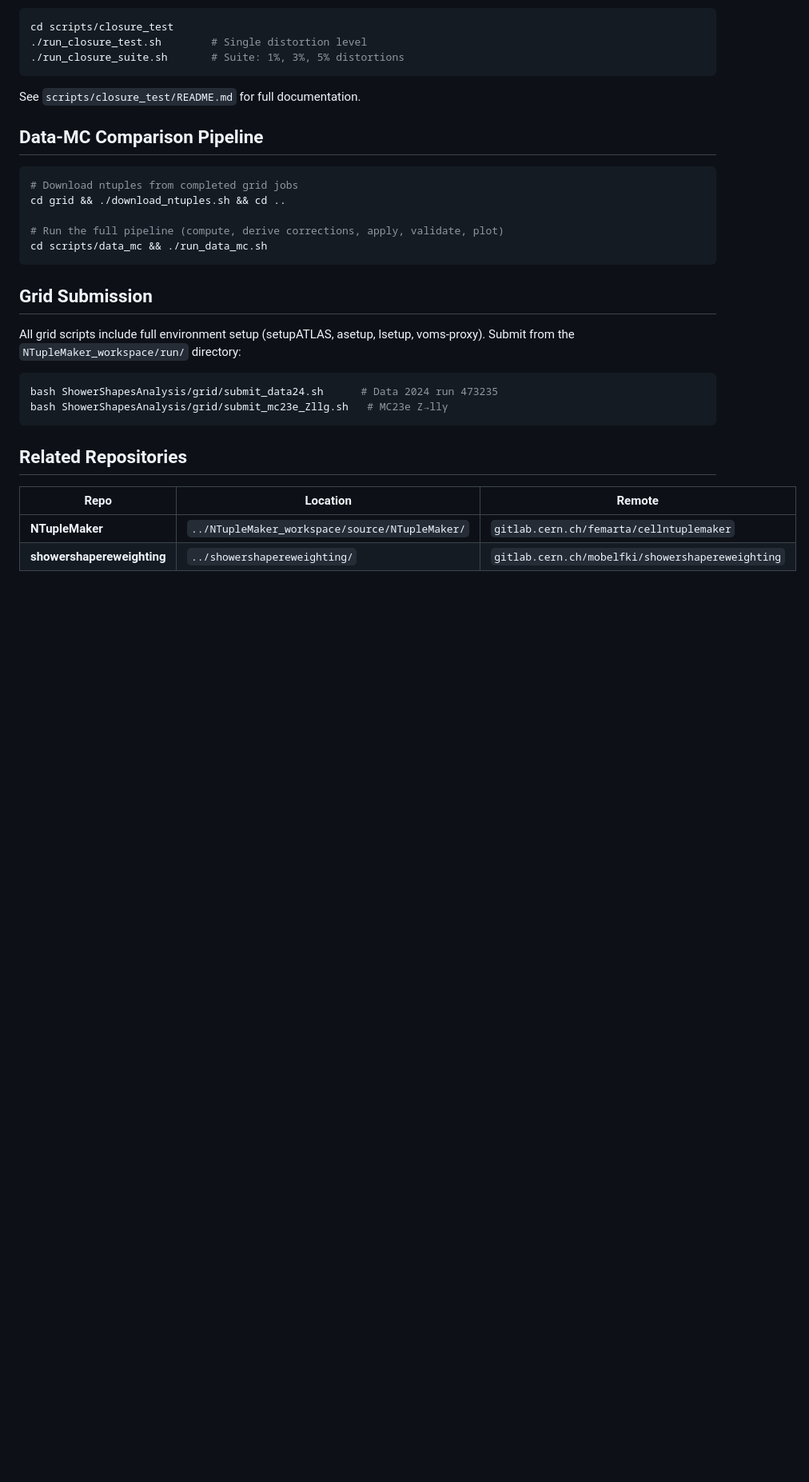
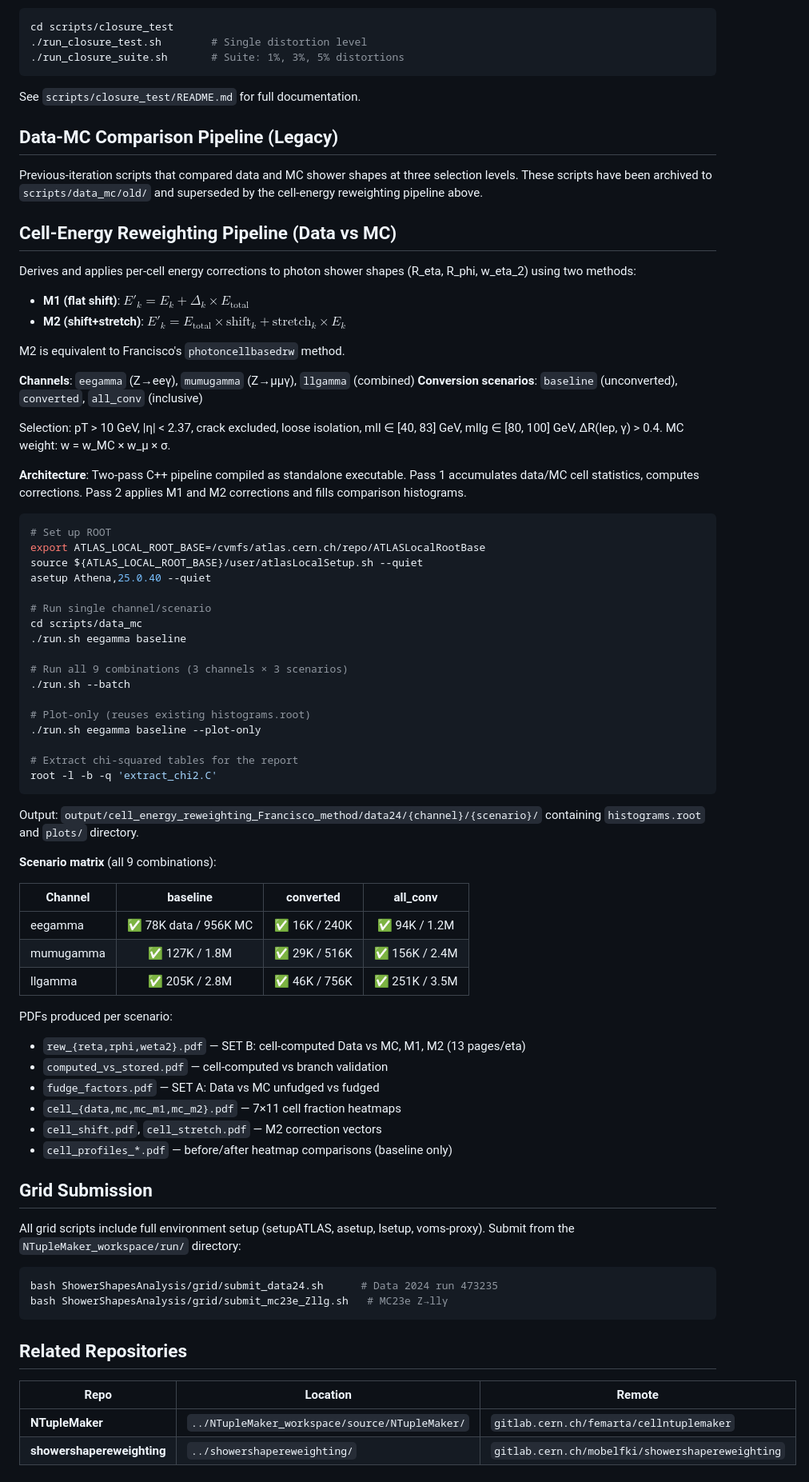
Before and after one commit to martafsilva31/ShowerShapesAnalysis, a Markdown page: README.md, the part around one of its changes. Shown at 80% size. Drawn GitHub-style; blank space fills up the shorter version.

````diff
--- a/README.md
+++ b/README.md
@@ -82,15 +95,70 @@ cd scripts/closure_test
 
 See `scripts/closure_test/README.md` for full documentation.
 
-## Data-MC Comparison Pipeline
+## Data-MC Comparison Pipeline (Legacy)
+
+Previous-iteration scripts that compared data and MC shower shapes at three
+selection levels. These scripts have been archived to `scripts/data_mc/old/`
+and superseded by the cell-energy reweighting pipeline above.
+
+## Cell-Energy Reweighting Pipeline (Data vs MC)
+
+Derives and applies per-cell energy corrections to photon shower shapes
+(R_eta, R_phi, w_eta_2) using two methods:
+- **M1 (flat shift)**: $E'_k = E_k + \Delta_k \times E_\mathrm{total}$
+- **M2 (shift+stretch)**: $E'_k = E_\mathrm{total} \times \mathrm{shift}_k + \mathrm{stretch}_k \times E_k$
+
+M2 is equivalent to Francisco's `photoncellbasedrw` method.
+
+**Channels**: `eegamma` (Z→eeγ), `mumugamma` (Z→μμγ), `llgamma` (combined)
+**Conversion scenarios**: `baseline` (unconverted), `converted`, `all_conv` (inclusive)
+
+Selection: pT > 10 GeV, |η| < 2.37, crack excluded, loose isolation,
+mll ∈ [40, 83] GeV, mllg ∈ [80, 100] GeV, ΔR(lep, γ) > 0.4.
+MC weight: w = w_MC × w_μ × σ.
+
+**Architecture**: Two-pass C++ pipeline compiled as standalone executable.
+Pass 1 accumulates data/MC cell statistics, computes corrections.
+Pass 2 applies M1 and M2 corrections and fills comparison histograms.
 
 ```bash
-# Download ntuples from completed grid jobs
-cd grid && ./download_ntuples.sh && cd ..
+# Set up ROOT
+export ATLAS_LOCAL_ROOT_BASE=/cvmfs/atlas.cern.ch/repo/ATLASLocalRootBase
+source ${ATLAS_LOCAL_ROOT_BASE}/user/atlasLocalSetup.sh --quiet
+asetup Athena,25.0.40 --quiet
 
-# Run the full pipeline (compute, derive corrections, apply, validate, plot)
-cd scripts/data_mc && ./run_data_mc.sh
+# Run single channel/scenario
+cd scripts/data_mc
+./run.sh eegamma baseline
+
+# Run all 9 combinations (3 channels × 3 scenarios)
+./run.sh --batch
+
+# Plot-only (reuses existing histograms.root)
+./run.sh eegamma baseline --plot-only
+
+# Extract chi-squared tables for the report
+root -l -b -q 'extract_chi2.C'
 ```
+
+Output: `output/cell_energy_reweighting_Francisco_method/data24/{channel}/{scenario}/`
+containing `histograms.root` and `plots/` directory.
+
+**Scenario matrix** (all 9 combinations):
+
+| Channel | baseline | converted | all_conv |
+|---------|:--------:|:---------:|:--------:|
+| eegamma | ✅ 78K data / 956K MC | ✅ 16K / 240K | ✅ 94K / 1.2M |
+| mumugamma | ✅ 127K / 1.8M | ✅ 29K / 516K | ✅ 156K / 2.4M |
+| llgamma | ✅ 205K / 2.8M | ✅ 46K / 756K | ✅ 251K / 3.5M |
+
+PDFs produced per scenario:
+- `rew_{reta,rphi,weta2}.pdf` — SET B: cell-computed Data vs MC, M1, M2 (13 pages/eta)
+- `computed_vs_stored.pdf` — cell-computed vs branch validation
+- `fudge_factors.pdf` — SET A: Data vs MC unfudged vs fudged
+- `cell_{data,mc,mc_m1,mc_m2}.pdf` — 7×11 cell fraction heatmaps
+- `cell_shift.pdf`, `cell_stretch.pdf` — M2 correction vectors
+- `cell_profiles_*.pdf` — before/after heatmap comparisons (baseline only)
 
 ## Grid Submission
 
````
Also changed, not shown: other parts of README.md (+36 -10 lines), .github/copilot-instructions.md (+31 -8 lines).
